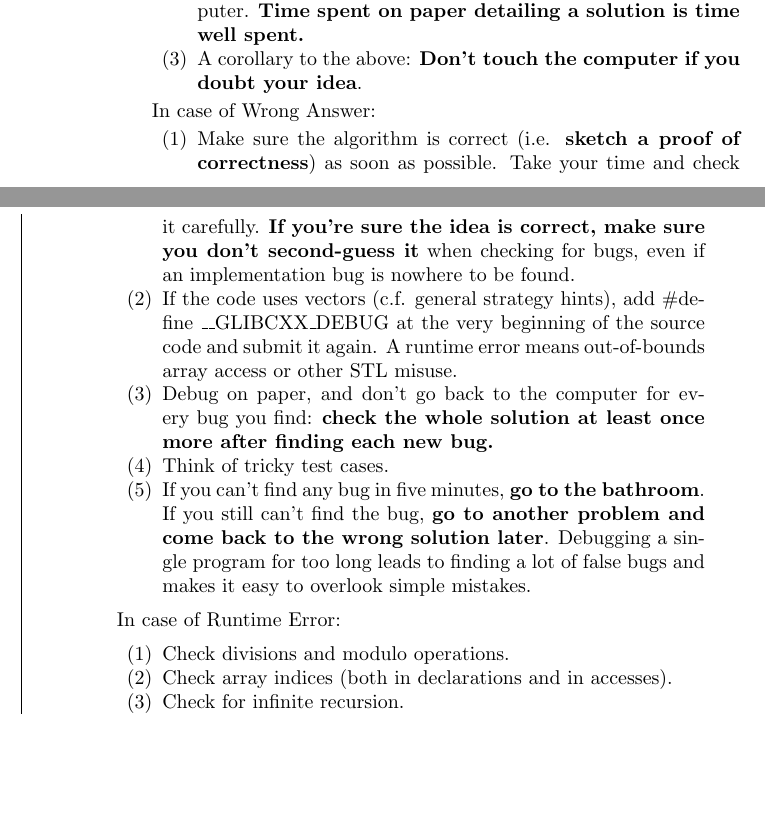
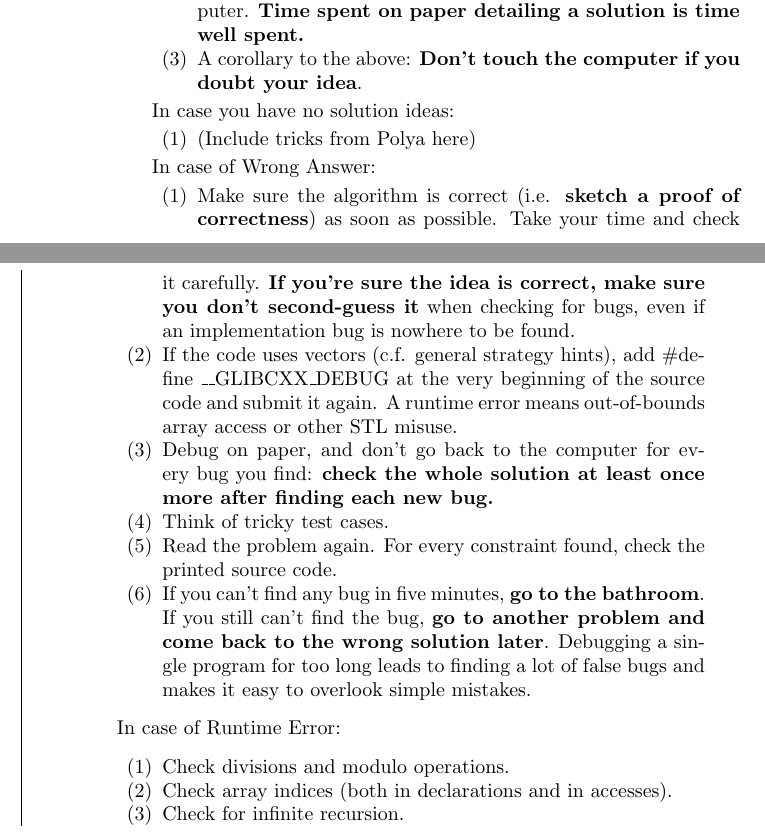
Before and after one commit to collares/anuncieaqui-biblioteca, a LaTeX paper (tex/biblioteca.tex, which reads tex/mistakes.tex): two parts of the columns of page 23 of 24, joined at a grey line, cut so that both start at the same text, the shorter picture padded with empty space. The pictures show the PDF file tex/biblioteca.pdf that the author committed with the source.

Commit message:
Um pouco mais

```diff
--- a/tex/mistakes.tex
+++ b/tex/mistakes.tex
@@ -12,12 +12,18 @@
         \item A corollary to the above: \textbf{Don't touch the computer if you doubt your idea}.
       \end{enumerate}
 
+      In case you have no solution ideas:
+      \begin{enumerate}
+        \item (Include tricks from Pólya here)
+      \end{enumerate}
+
       In case of Wrong Answer:
       \begin{enumerate}
         \item Make sure the algorithm is correct (i.e. \textbf{sketch a proof of correctness}) as soon as possible. Take your time and check it carefully. \textbf{If you're sure the idea is correct, make sure you don't second-guess it} when checking for bugs, even if an implementation bug is nowhere to be found.
         \item If the code uses vectors (c.f. general strategy hints), add \#define \_\_GLIBCXX\_DEBUG at the very beginning of the source code and submit it again. A runtime error means out-of-bounds array access or other STL misuse.
         \item Debug on paper, and don't go back to the computer for every bug you find: \textbf{check the whole solution at least once more after finding each new bug.}
         \item Think of tricky test cases.
+        \item Read the problem again. For every constraint found, check the printed source code.
         \item If you can't find any bug in five minutes, \textbf{go to the bathroom}. If you still can't find the bug, \textbf{go to another problem and come back to the wrong solution later}. Debugging a single program for too long leads to finding a lot of false bugs and makes it easy to overlook simple mistakes.
       \end{enumerate}
 
```
Also changed, not shown: tex/biblioteca.pdf.
